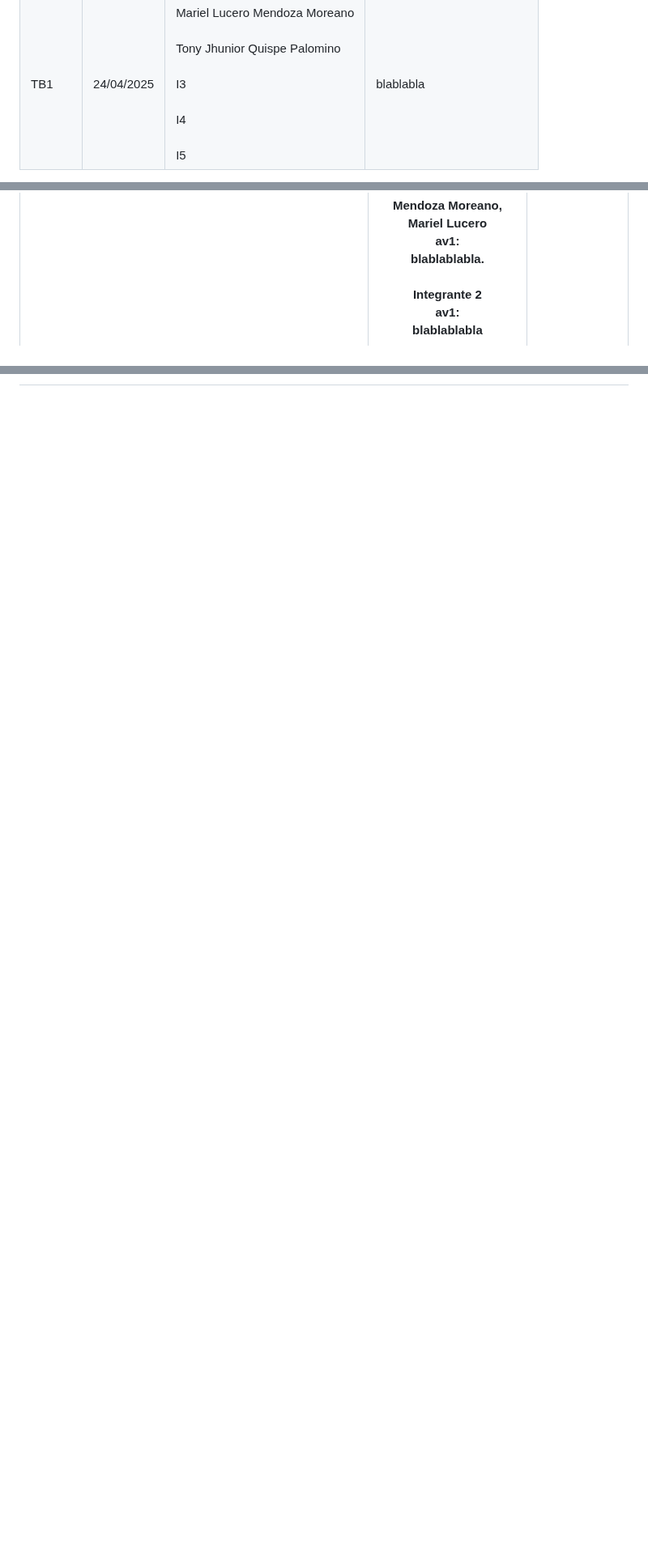
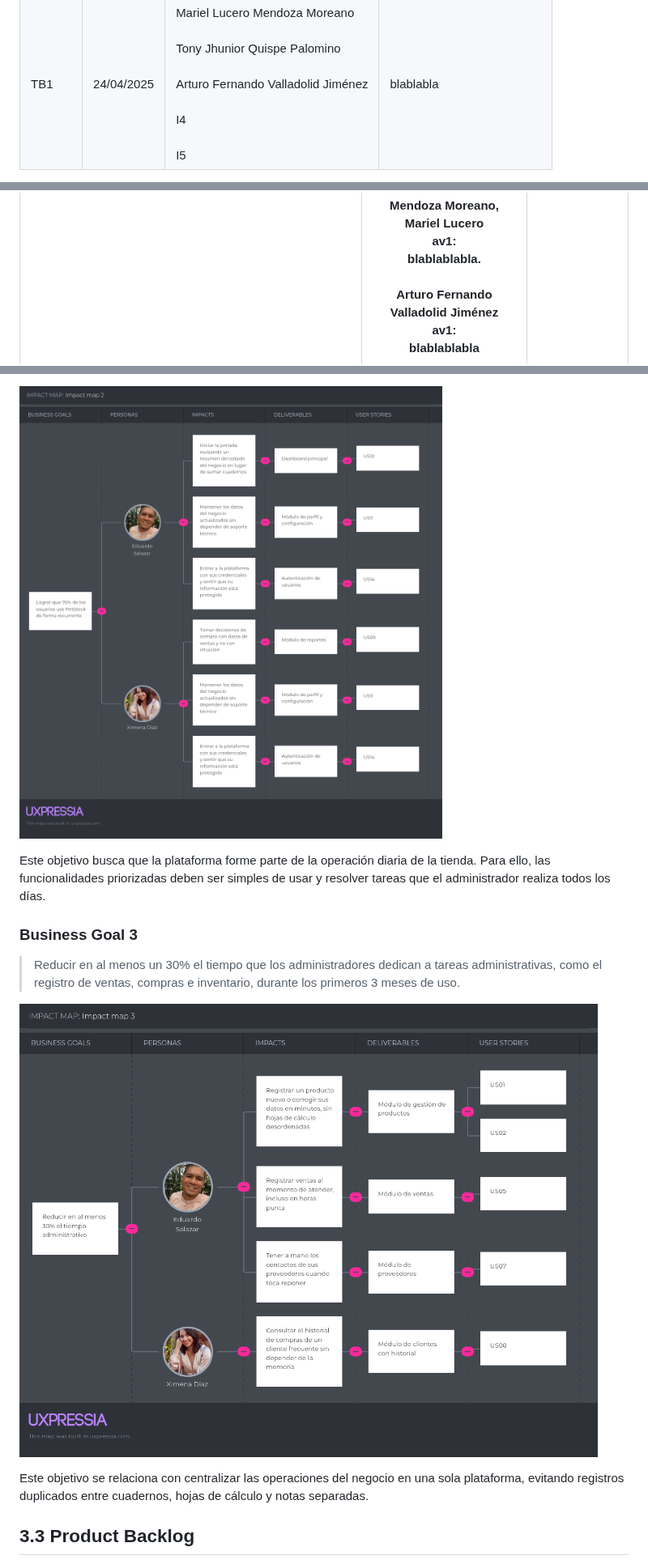
Before and after one commit to 1ASI0730-2620-8074-PetStock/upc-pre-202620--1asi0730-8074-PetStock-report, a Markdown page: README.md, 3 parts joined by grey strips. Shown at 81% size. GitHub-like rendering; pictures changed too: assets/impact-mapping/business-goal-2.png (added), assets/impact-mapping/business-goal-3.png (added); blank space fills up the shorter version.

Commit message:
docs: add impact mapping and product backlog sections

```diff
--- a/README.md
+++ b/README.md
@@ -47,7 +47,7 @@ Valladolid Jiménez, Arturo Fernando - u202420147
 <td class="c5" style="border: 1px solid black;">
 Mariel Lucero Mendoza Moreano<br><br>
 Tony Jhunior Quispe Palomino<br><br>
-I3<br><br>
+Arturo Fernando Valladolid Jiménez<br><br>
 I4<br><br>
 I5
 </td>
@@ -179,7 +179,7 @@ Mendoza Moreano, Mariel Lucero<br>
 av1:<br>
 blablablabla.
 <br><br>
-Integrante 2<br>
+Arturo Fernando Valladolid Jiménez<br>
 av1:<br>
 blablablabla<br><br>
 Integrante 3<br>
@@ -522,0 +536,14 @@ Las entrevistas constituyen la principal técnica de investigación cualitativa
+![Impact Mapping del Business Goal 2: uso recurrente de PetStock](assets/impact-mapping/business-goal-2.png)
+
+Este objetivo busca que la plataforma forme parte de la operación diaria de la tienda. Para ello, las funcionalidades priorizadas deben ser simples de usar y resolver tareas que el administrador realiza todos los días.
+
+### Business Goal 3
+
+> Reducir en al menos un 30% el tiempo que los administradores dedican a tareas administrativas, como el registro de ventas, compras e inventario, durante los primeros 3 meses de uso.
+
+![Impact Mapping del Business Goal 3: reducción de tiempo administrativo](assets/impact-mapping/business-goal-3.png)
+
+Este objetivo se relaciona con centralizar las operaciones del negocio en una sola plataforma, evitando registros duplicados entre cuadernos, hojas de cálculo y notas separadas.
+
+## 3.3 Product Backlog
+
```
Also changed, not shown: other parts of README.md (+42 -4 lines), assets/impact-mapping/business-goal-1.png (added), assets/product-backlog/product-backlog-petstock.png (added).
